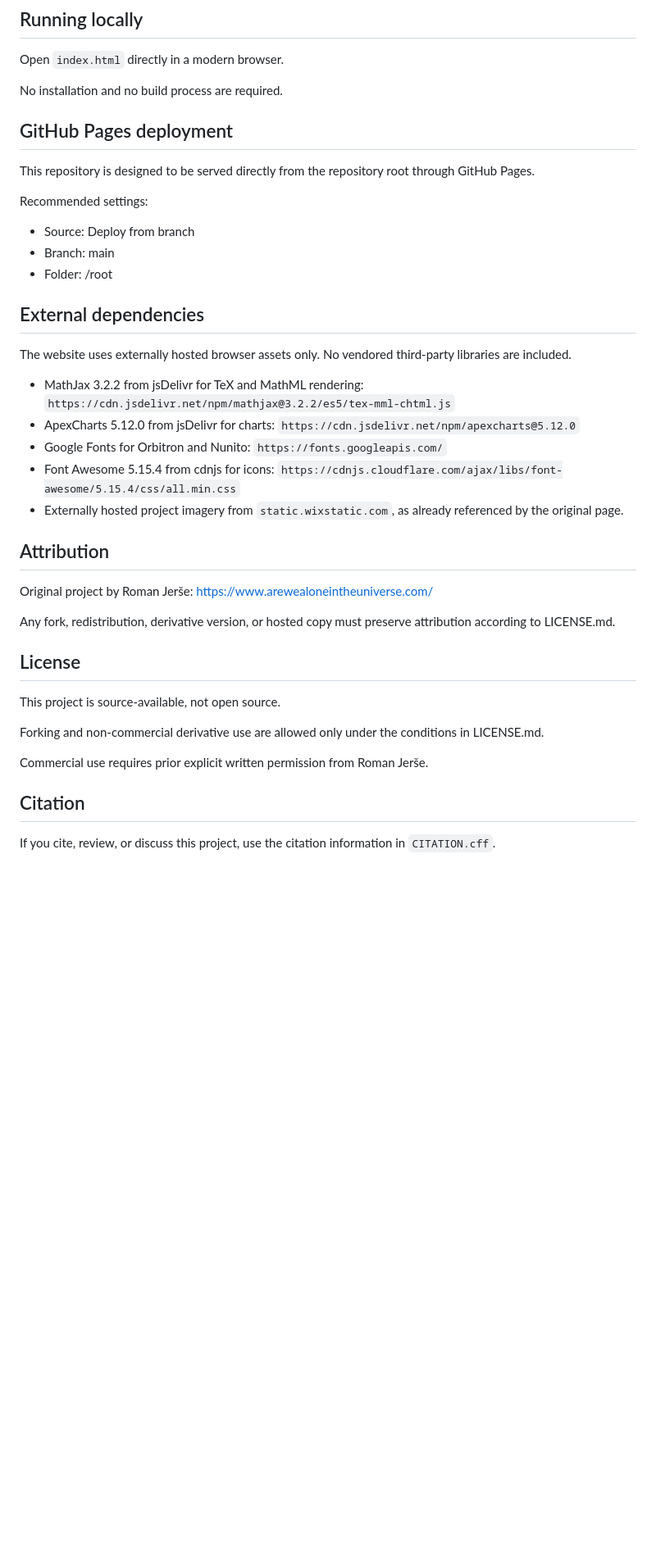
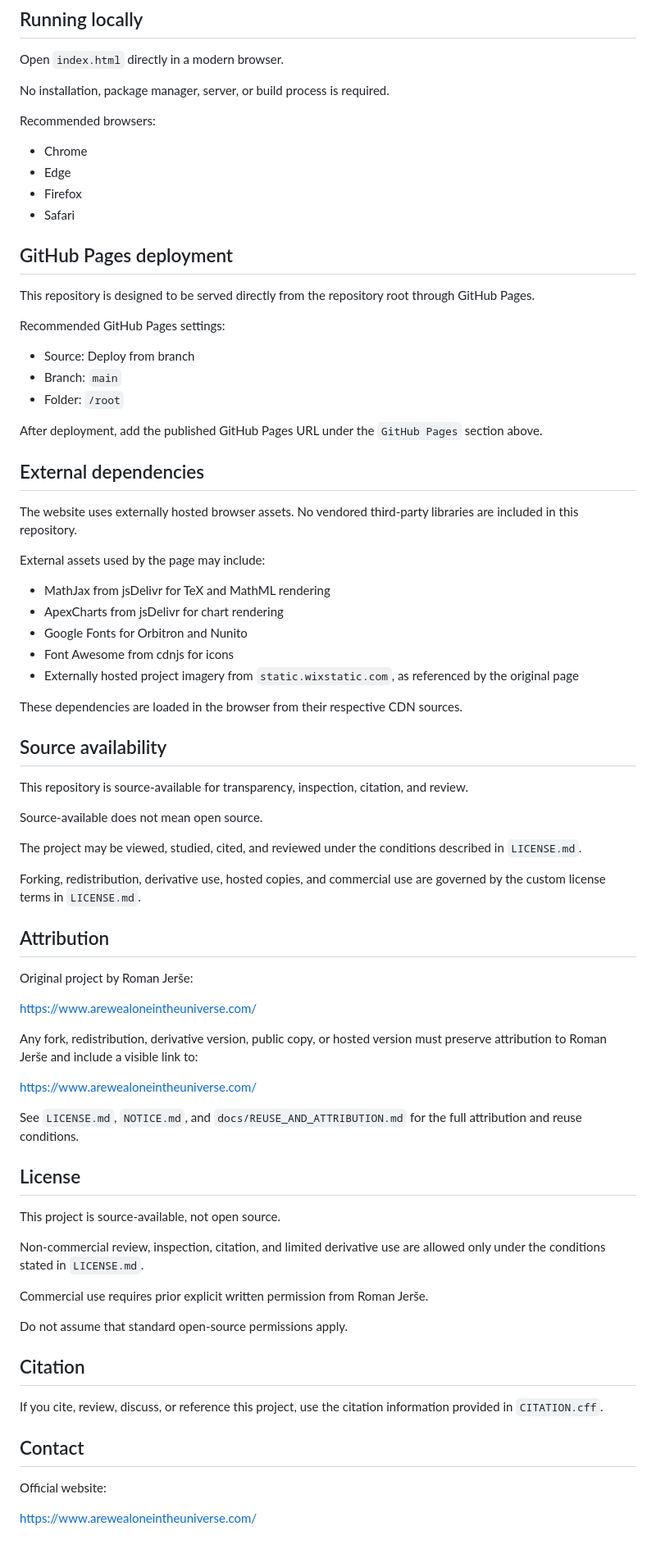
Before and after one commit to jerseroman/are-we-alone-in-the-universe, a Markdown page: README.md, the part around one of its changes. Shown at 82% size. GitHub-like rendering; blank space fills up the shorter version.

```diff
--- a/README.md
+++ b/README.md
@@ -44,43 +63,79 @@ It is a structured modelling tool for exploring assumptions and uncertainty.
 
 Open `index.html` directly in a modern browser.
 
-No installation and no build process are required.
+No installation, package manager, server, or build process is required.
+
+Recommended browsers:
+
+- Chrome
+- Edge
+- Firefox
+- Safari
 
 ## GitHub Pages deployment
 
 This repository is designed to be served directly from the repository root through GitHub Pages.
 
-Recommended settings:
+Recommended GitHub Pages settings:
 
 - Source: Deploy from branch
-- Branch: main
-- Folder: /root
+- Branch: `main`
+- Folder: `/root`
+
+After deployment, add the published GitHub Pages URL under the `GitHub Pages` section above.
 
 ## External dependencies
 
-The website uses externally hosted browser assets only. No vendored third-party libraries are included.
+The website uses externally hosted browser assets. No vendored third-party libraries are included in this repository.
 
-- MathJax 3.2.2 from jsDelivr for TeX and MathML rendering: `https://cdn.jsdelivr.net/npm/mathjax@3.2.2/es5/tex-mml-chtml.js`
-- ApexCharts 5.12.0 from jsDelivr for charts: `https://cdn.jsdelivr.net/npm/apexcharts@5.12.0`
-- Google Fonts for Orbitron and Nunito: `https://fonts.googleapis.com/`
-- Font Awesome 5.15.4 from cdnjs for icons: `https://cdnjs.cloudflare.com/ajax/libs/font-awesome/5.15.4/css/all.min.css`
-- Externally hosted project imagery from `static.wixstatic.com`, as already referenced by the original page.
+External assets used by the page may include:
+
+- MathJax from jsDelivr for TeX and MathML rendering
+- ApexCharts from jsDelivr for chart rendering
+- Google Fonts for Orbitron and Nunito
+- Font Awesome from cdnjs for icons
+- Externally hosted project imagery from `static.wixstatic.com`, as referenced by the original page
+
+These dependencies are loaded in the browser from their respective CDN sources.
+
+## Source availability
+
+This repository is source-available for transparency, inspection, citation, and review.
+
+Source-available does not mean open source.
+
+The project may be viewed, studied, cited, and reviewed under the conditions described in `LICENSE.md`.
+
+Forking, redistribution, derivative use, hosted copies, and commercial use are governed by the custom license terms in `LICENSE.md`.
 
 ## Attribution
 
 Original project by Roman Jerše:
+
 https://www.arewealoneintheuniverse.com/
 
-Any fork, redistribution, derivative version, or hosted copy must preserve attribution according to LICENSE.md.
+Any fork, redistribution, derivative version, public copy, or hosted version must preserve attribution to Roman Jerše and include a visible link to:
+
+https://www.arewealoneintheuniverse.com/
+
+See `LICENSE.md`, `NOTICE.md`, and `docs/REUSE_AND_ATTRIBUTION.md` for the full attribution and reuse conditions.
 
 ## License
 
 This project is source-available, not open source.
 
-Forking and non-commercial derivative use are allowed only under the conditions in LICENSE.md.
+Non-commercial review, inspection, citation, and limited derivative use are allowed only under the conditions stated in `LICENSE.md`.
 
 Commercial use requires prior explicit written permission from Roman Jerše.
 
+Do not assume that standard open-source permissions apply.
+
 ## Citation
 
-If you cite, review, or discuss this project, use the citation information in `CITATION.cff`.
+If you cite, review, discuss, or reference this project, use the citation information provided in `CITATION.cff`.
+
+## Contact
+
+Official website:
+
+https://www.arewealoneintheuniverse.com/
```
Also changed, not shown: other parts of README.md (+34 -15 lines).
